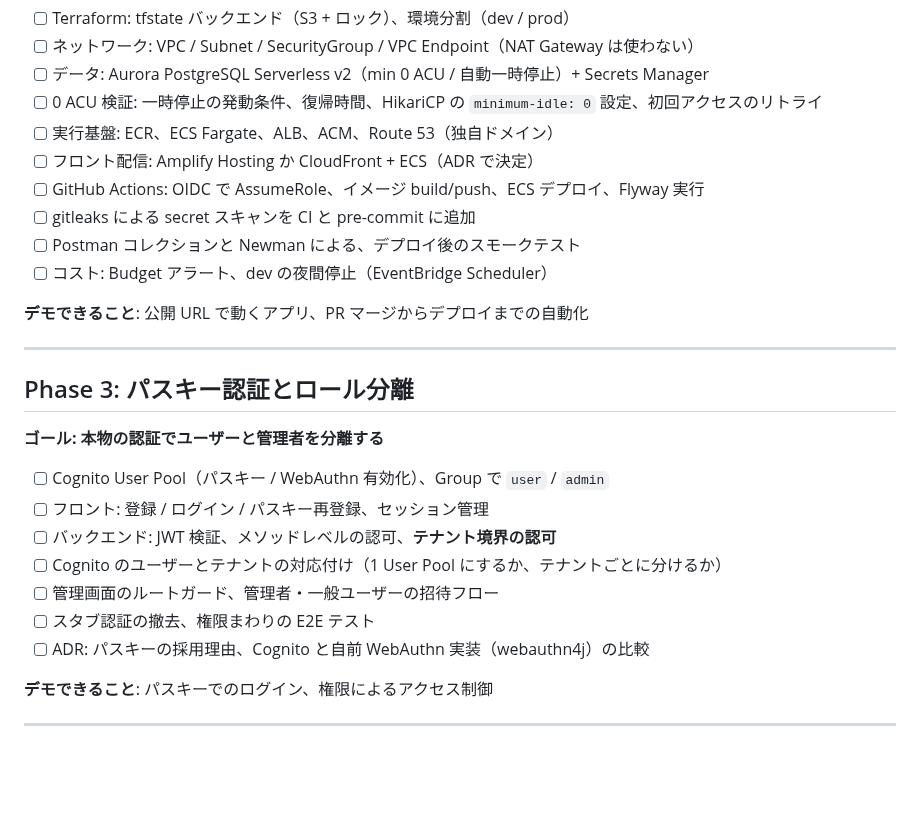
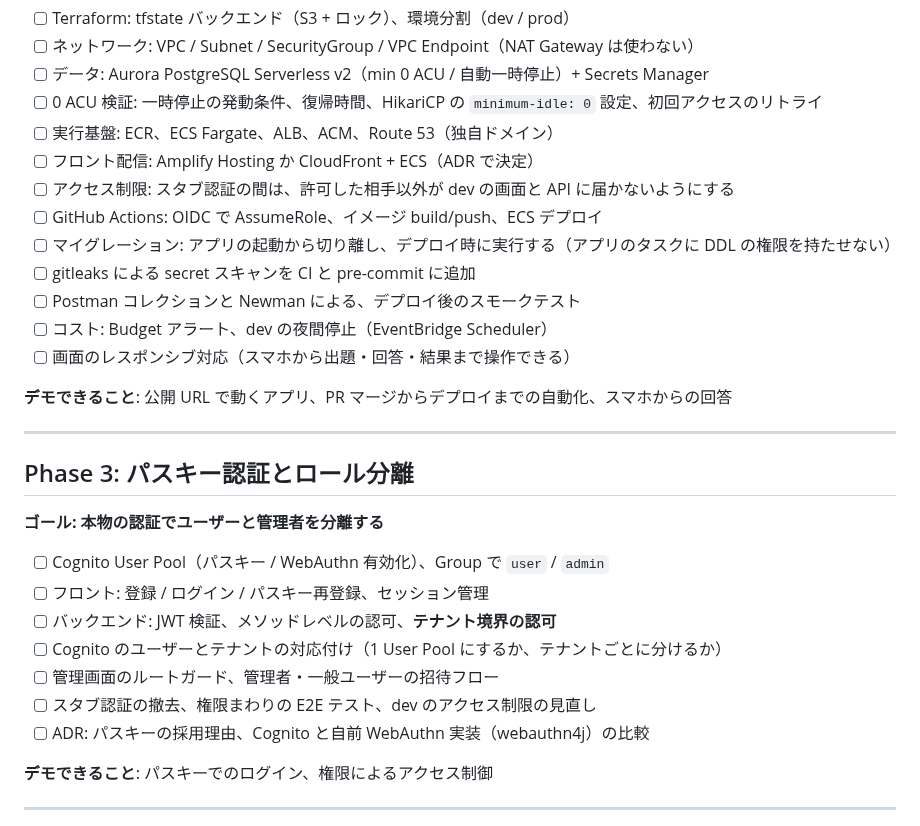
Before and after one commit to fujitamasayoshi0402/quiz-app, a Markdown page: docs/ROADMAP.md, the part around the change. GitHub-like rendering; blank space fills up the shorter version.

Commit message:
docs: Phase 2 の課題をロードマップに追記する (DEV-39)
スタブ認証の間の dev のアクセス制限、マイグレーションの分離、
画面のレスポンシブ対応を Phase 2 に加える。

```diff
--- a/docs/ROADMAP.md
+++ b/docs/ROADMAP.md
@@ -84,12 +84,15 @@
 - [ ] 0 ACU 検証: 一時停止の発動条件、復帰時間、HikariCP の `minimum-idle: 0` 設定、初回アクセスのリトライ
 - [ ] 実行基盤: ECR、ECS Fargate、ALB、ACM、Route 53（独自ドメイン）
 - [ ] フロント配信: Amplify Hosting か CloudFront + ECS（ADR で決定）
-- [ ] GitHub Actions: OIDC で AssumeRole、イメージ build/push、ECS デプロイ、Flyway 実行
+- [ ] アクセス制限: スタブ認証の間は、許可した相手以外が dev の画面と API に届かないようにする
+- [ ] GitHub Actions: OIDC で AssumeRole、イメージ build/push、ECS デプロイ
+- [ ] マイグレーション: アプリの起動から切り離し、デプロイ時に実行する（アプリのタスクに DDL の権限を持たせない）
 - [ ] gitleaks による secret スキャンを CI と pre-commit に追加
 - [ ] Postman コレクションと Newman による、デプロイ後のスモークテスト
 - [ ] コスト: Budget アラート、dev の夜間停止（EventBridge Scheduler）
+- [ ] 画面のレスポンシブ対応（スマホから出題・回答・結果まで操作できる）
 
-**デモできること**: 公開 URL で動くアプリ、PR マージからデプロイまでの自動化
+**デモできること**: 公開 URL で動くアプリ、PR マージからデプロイまでの自動化、スマホからの回答
 
 ---
 
@@ -102,7 +105,7 @@
 - [ ] バックエンド: JWT 検証、メソッドレベルの認可、**テナント境界の認可**
 - [ ] Cognito のユーザーとテナントの対応付け（1 User Pool にするか、テナントごとに分けるか）
 - [ ] 管理画面のルートガード、管理者・一般ユーザーの招待フロー
-- [ ] スタブ認証の撤去、権限まわりの E2E テスト
+- [ ] スタブ認証の撤去、権限まわりの E2E テスト、dev のアクセス制限の見直し
 - [ ] ADR: パスキーの採用理由、Cognito と自前 WebAuthn 実装（webauthn4j）の比較
 
 **デモできること**: パスキーでのログイン、権限によるアクセス制御
```
